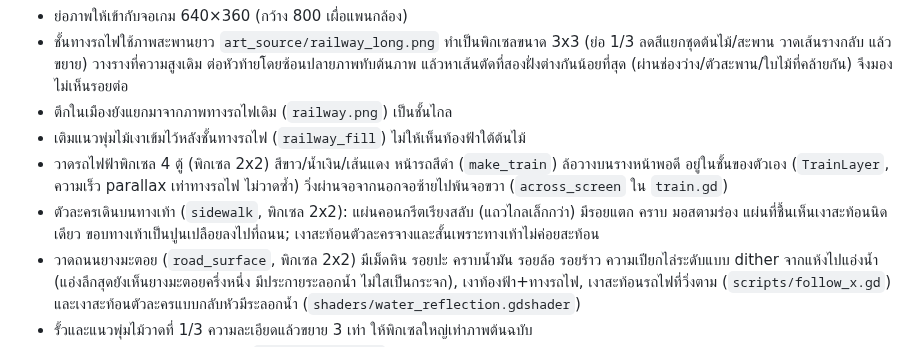
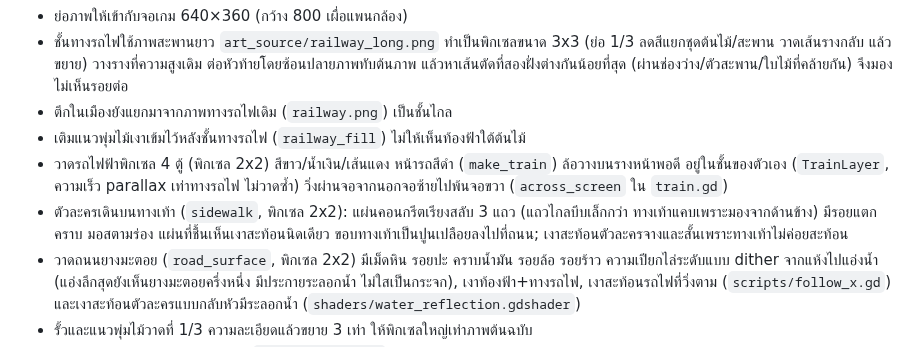
Before and after one commit to nerfmez/Story-game, a Markdown page: README.md, the part around the change. Rendered like a GitHub page.

```diff
--- a/README.md
+++ b/README.md
@@ -49,7 +49,7 @@ assets/textures/         texture พิกเซลสำหรับฉาก H
 - เติมแนวพุ่มไม้เงาเข้มไว้หลังชั้นทางรถไฟ (`railway_fill`) ไม่ให้เห็นท้องฟ้าใต้ต้นไม้
 - วาดรถไฟฟ้าพิกเซล 4 ตู้ (พิกเซล 2x2) สีขาว/น้ำเงิน/เส้นแดง หน้ารถสีดำ (`make_train`) ล้อวางบนรางหน้าพอดี อยู่ในชั้นของตัวเอง (`TrainLayer`, ความเร็ว parallax เท่าทางรถไฟ ไม่วาดซ้ำ)
   วิ่งผ่านจอจากนอกจอซ้ายไปพ้นจอขวา (`across_screen` ใน `train.gd`)
-- ตัวละครเดินบนทางเท้า (`sidewalk`, พิกเซล 2x2): แผ่นคอนกรีตเรียงสลับ (แถวไกลเล็กกว่า) มีรอยแตก คราบ มอสตามร่อง
+- ตัวละครเดินบนทางเท้า (`sidewalk`, พิกเซล 2x2): แผ่นคอนกรีตเรียงสลับ 3 แถว (แถวไกลบีบเล็กกว่า ทางเท้าแคบเพราะมองจากด้านข้าง) มีรอยแตก คราบ มอสตามร่อง
   แผ่นที่ชื้นเห็นเงาสะท้อนนิดเดียว ขอบทางเท้าเป็นปูนเปลือยลงไปที่ถนน; เงาสะท้อนตัวละครจางและสั้นเพราะทางเท้าไม่ค่อยสะท้อน
 - วาดถนนยางมะตอย (`road_surface`, พิกเซล 2x2) มีเม็ดหิน รอยปะ คราบน้ำมัน รอยล้อ รอยร้าว ความเปียกไล่ระดับแบบ dither จากแห้งไปแอ่งน้ำ (แอ่งลึกสุดยังเห็นยางมะตอยครึ่งหนึ่ง มีประกายระลอกน้ำ ไม่ใสเป็นกระจก), เงาท้องฟ้า+ทางรถไฟ, เงาสะท้อนรถไฟที่วิ่งตาม (`scripts/follow_x.gd`)
   และเงาสะท้อนตัวละครแบบกลับหัวมีระลอกน้ำ (`shaders/water_reflection.gdshader`)
```
Also changed, not shown: assets/bg/sunset/road.png, 2 other files.
